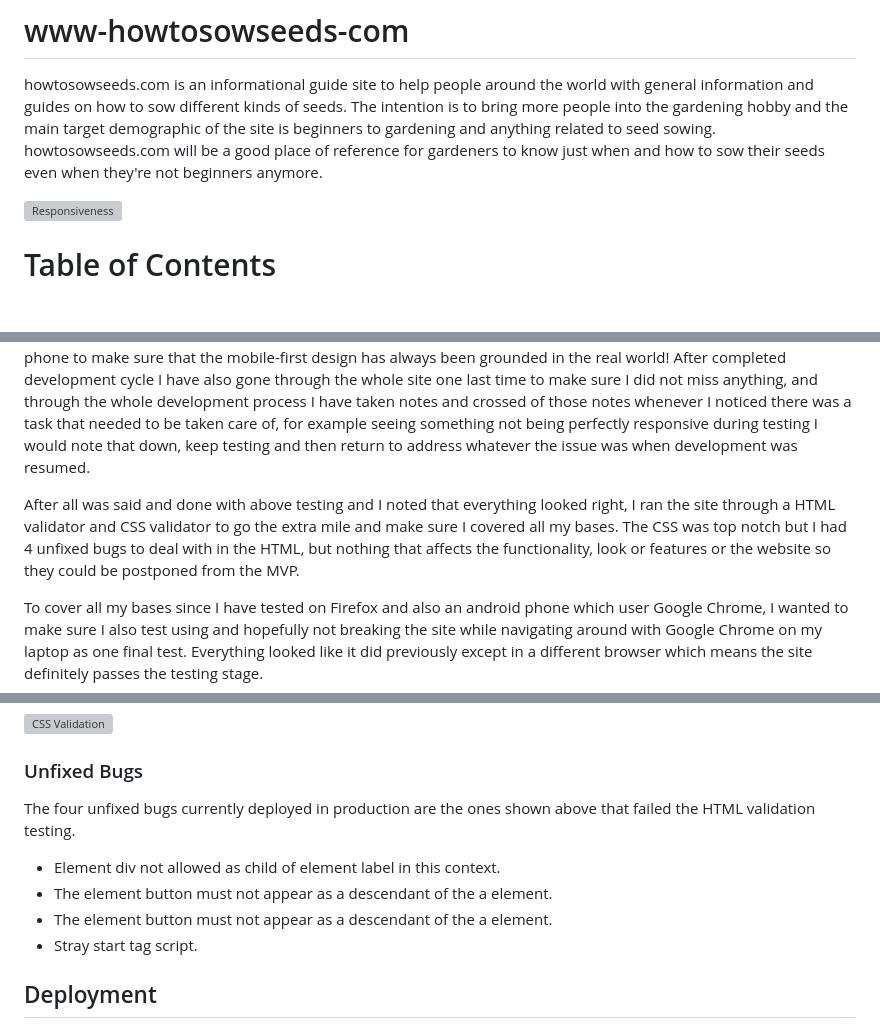
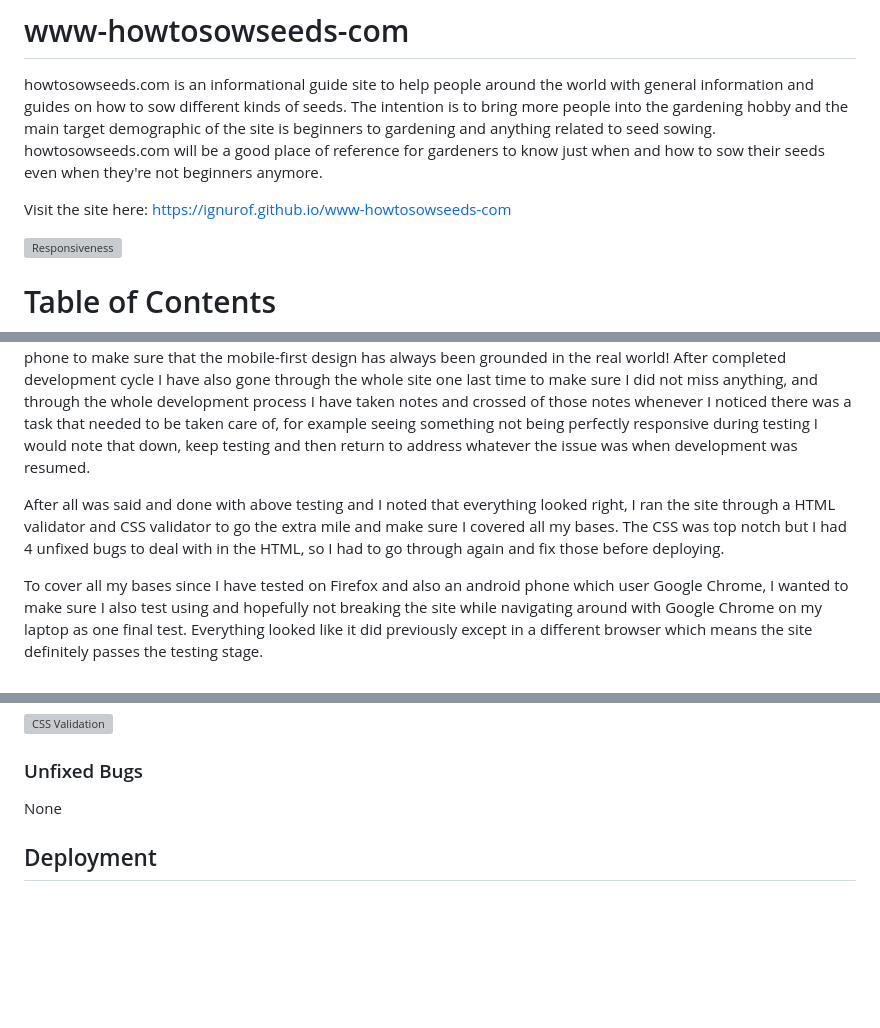
Before and after one commit to ignurof/www-howtosowseeds-com, a Markdown page: README.md, 3 parts joined by grey strips. Rendered like a GitHub page; blank space fills up the shorter version; grey boxes are pictures that could not be loaded.

```diff
--- a/README.md
+++ b/README.md
@@ -3,6 +3,8 @@
 howtosowseeds.com is an informational guide site to help people around the world with general information and guides on how to sow different kinds of seeds.
 The intention is to bring more people into the gardening hobby and the main target demographic of the site is beginners to gardening and anything related to seed sowing.
 howtosowseeds.com will be a good place of reference for gardeners to know just when and how to sow their seeds even when they're not beginners anymore.
+
+Visit the site here: https://ignurof.github.io/www-howtosowseeds-com
 
 ![Responsiveness](https://www.ignurof.com/responsive.png)
 
@@ -85,7 +87,7 @@ Every button has been pressed and investigated more than hundres of times throug
 The website has also been combed through with the use of a android phone to make sure that the mobile-first design has always been grounded in the real world!
 After completed development cycle I have also gone through the whole site one last time to make sure I did not miss anything, and through the whole development process I have taken notes and crossed of those notes whenever I noticed there was a task that needed to be taken care of, for example seeing something not being perfectly responsive during testing I would note that down, keep testing and then return to address whatever the issue was when development was resumed.
 
-After all was said and done with above testing and I noted that everything looked right, I ran the site through a HTML validator and CSS validator to go the extra mile and make sure I covered all my bases. The CSS was top notch but I had 4 unfixed bugs to deal with in the HTML, but nothing that affects the functionality, look or features or the website so they could be postponed from the MVP.
+After all was said and done with above testing and I noted that everything looked right, I ran the site through a HTML validator and CSS validator to go the extra mile and make sure I covered all my bases. The CSS was top notch but I had 4 unfixed bugs to deal with in the HTML, so I had to go through again and fix those before deploying.
 
 To cover all my bases since I have tested on Firefox and also an android phone which user Google Chrome, I wanted to make sure I also test using and hopefully not breaking the site while navigating around with Google Chrome on my laptop as one final test.
 Everything looked like it did previously except in a different browser which means the site definitely passes the testing stage.
@@ -102,11 +104,7 @@ CSS was tested through the jigsaw.w3.org css specific validator found here: http
 
 ### Unfixed Bugs
 
-The four unfixed bugs currently deployed in production are the ones shown above that failed the HTML validation testing.
-- Element div not allowed as child of element label in this context.
-- The element button must not appear as a descendant of the a element.
-- The element button must not appear as a descendant of the a element.
-- Stray start tag script.
+None
 
 ## Deployment
 
```
